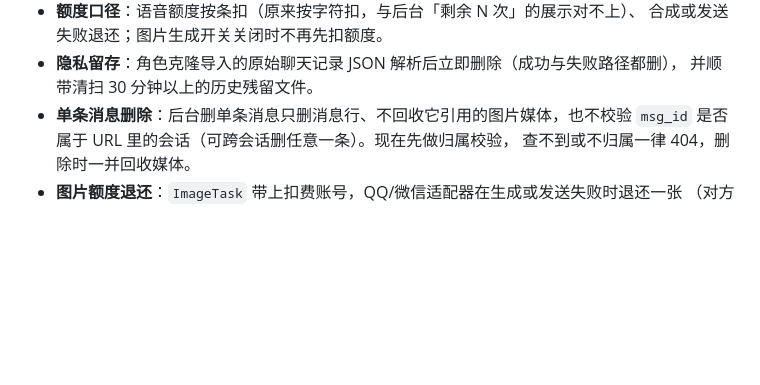
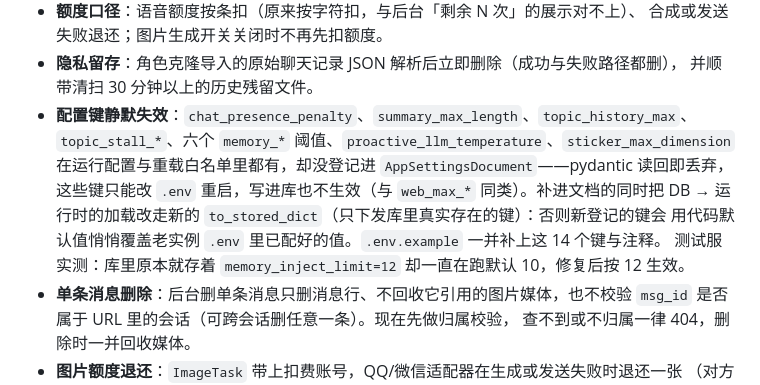
Before and after one commit to BugWhispererChen/AIYIchat, a Markdown page: CHANGELOG.md, the part around the change. GitHub-like rendering; blank space fills up the shorter version.

Commit message:
文档: CHANGELOG 记录 14 个配置键的登记与 to_stored_dict 加载口径

```diff
--- a/CHANGELOG.md
+++ b/CHANGELOG.md
@@ -49,6 +49,13 @@
   合成或发送失败退还；图片生成开关关闭时不再先扣额度。
 - **隐私留存**：角色克隆导入的原始聊天记录 JSON 解析后立即删除（成功与失败路径都删），
   并顺带清扫 30 分钟以上的历史残留文件。
+- **配置键静默失效**：`chat_presence_penalty`、`summary_max_length`、`topic_history_max`、
+  `topic_stall_*`、六个 `memory_*` 阈值、`proactive_llm_temperature`、`sticker_max_dimension`
+  在运行配置与重载白名单里都有，却没登记进 `AppSettingsDocument`——pydantic 读回即丢弃，
+  这些键只能改 `.env` 重启，写进库也不生效（与 `web_max_*` 同类）。补进文档的同时把
+  DB → 运行时的加载改走新的 `to_stored_dict`（只下发库里真实存在的键）：否则新登记的键会
+  用代码默认值悄悄覆盖老实例 `.env` 里已配好的值。`.env.example` 一并补上这 14 个键与注释。
+  测试服实测：库里原本就存着 `memory_inject_limit=12` 却一直在跑默认 10，修复后按 12 生效。
 - **单条消息删除**：后台删单条消息只删消息行、不回收它引用的图片媒体，也不校验
   `msg_id` 是否属于 URL 里的会话（可跨会话删任意一条）。现在先做归属校验，
   查不到或不归属一律 404，删除时一并回收媒体。
```
